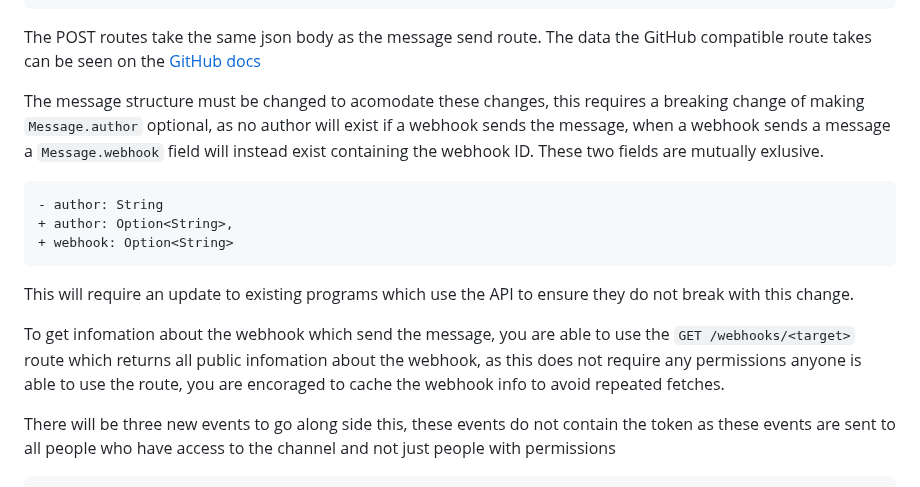
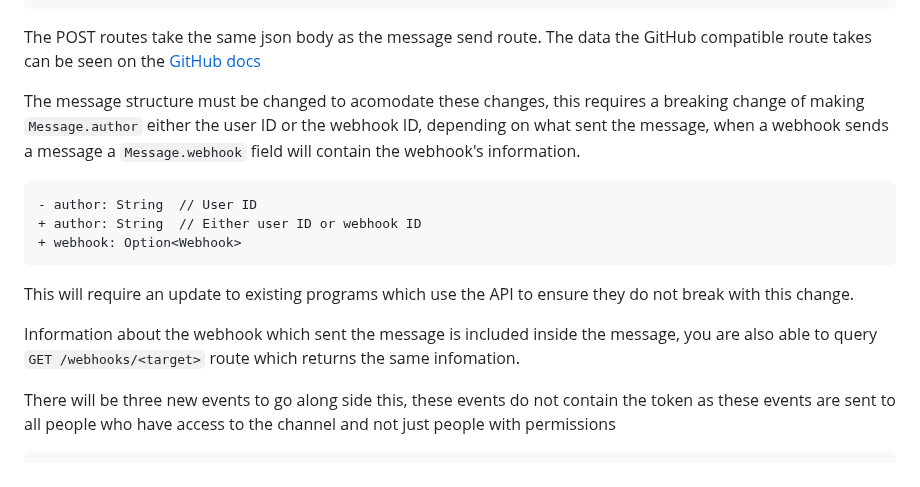
Before and after one commit to revoltchat/rfcs, a Markdown page: rfcs/rfc-0001-webhooks.md, the part around the change. GitHub-like rendering.

Commit message:
change how webhook information is in the message

````diff
--- a/rfcs/rfc-0001-webhooks.md
+++ b/rfcs/rfc-0001-webhooks.md
@@ -98,20 +98,19 @@ The POST routes take the same json body as the message send route. The data the
 route takes can be seen on the [GitHub docs](https://docs.github.com/en/webhooks-and-events/webhooks/webhook-events-and-payloads)
 
 The message structure must be changed to acomodate these changes, this requires a breaking change
-of making `Message.author` optional, as no author will exist if a webhook sends the message,
-when a webhook sends a message a `Message.webhook` field will instead exist containing the webhook
-ID. These two fields are mutually exlusive.
+of making `Message.author` either the user ID or the webhook ID, depending on what sent the message,
+when a webhook sends a message a `Message.webhook` field will contain the webhook's information.
 
 ```diff
-- author: String
-+ author: Option<String>,
-+ webhook: Option<String>
+- author: String  // User ID
++ author: String  // Either user ID or webhook ID
++ webhook: Option<Webhook>
 ```
 
 This will require an update to existing programs which use the API to ensure they do not break
 with this change.
 
-To get infomation about the webhook which send the message, you are able to use the `GET /webhooks/<target>` route which returns all public infomation about the webhook, as this does not require any permissions anyone is able to use the route, you are encoraged to cache the webhook info to avoid repeated fetches.
+Information about the webhook which sent the message is included inside the message, you are also able to query `GET /webhooks/<target>` route which returns the same infomation.
 
 There will be three new events to go along side this, these events do not contain the token as these events are
 sent to all people who have access to the channel and not just people with permissions
````
